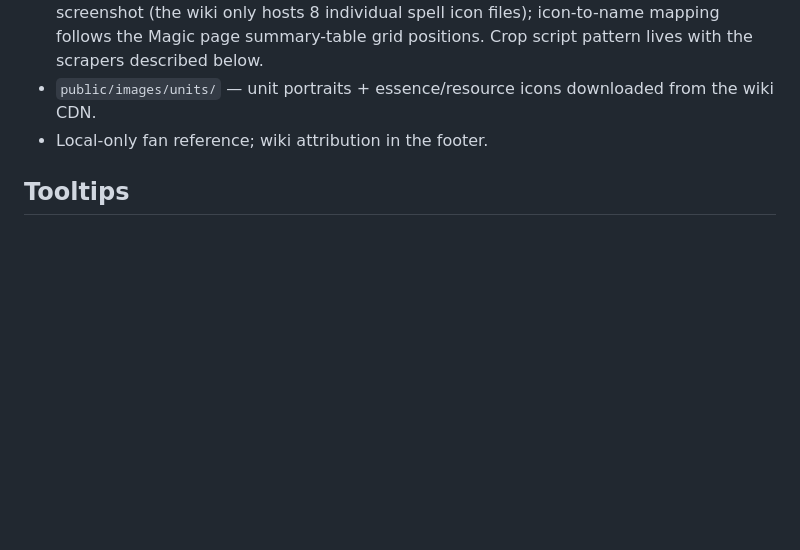
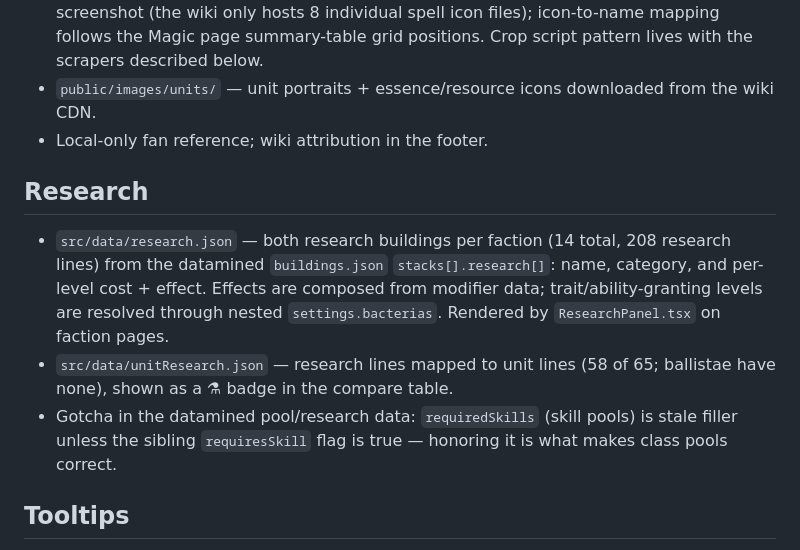
Before and after one commit to karantan/soc, a Markdown page: site-specification.md, the part around the change. Rendered like a GitHub page; blank space fills up the shorter version.

Commit message:
Document research data in site spec

```diff
--- a/site-specification.md
+++ b/site-specification.md
@@ -31,6 +31,11 @@
 - `public/images/units/` — unit portraits + essence/resource icons downloaded from the wiki CDN.
 - Local-only fan reference; wiki attribution in the footer.
 
+## Research
+- `src/data/research.json` — both research buildings per faction (14 total, 208 research lines) from the datamined `buildings.json` `stacks[].research[]`: name, category, and per-level cost + effect. Effects are composed from modifier data; trait/ability-granting levels are resolved through nested `settings.bacterias`. Rendered by `ResearchPanel.tsx` on faction pages.
+- `src/data/unitResearch.json` — research lines mapped to unit lines (58 of 65; ballistae have none), shown as a ⚗ badge in the compare table.
+- Gotcha in the datamined pool/research data: `requiredSkills` (skill pools) is stale filler unless the sibling `requiresSkill` flag is true — honoring it is what makes class pools correct.
+
 ## Tooltips
 - `src/data/abilityDescriptions.json` — description for every unit special/ability token (86 entries). Sources, in priority order: soc.th.gl scraped text / game termMap → composed from datamined modifier/aura data (github.com/lmachens/soc.th.gl `lib/collections/`, June 2026) → 6 handcrafted trait fallbacks (Berserker, Charger, etc.).
 - `src/data/skillDescriptions.json` — wielder skill/power effects per level (wiki Skills page) + icon filename map; icons in `public/images/skills/` cropped from soc.th.gl's CDN icon atlas.
```
